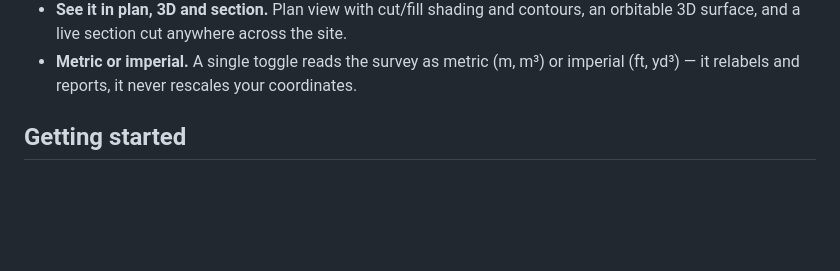
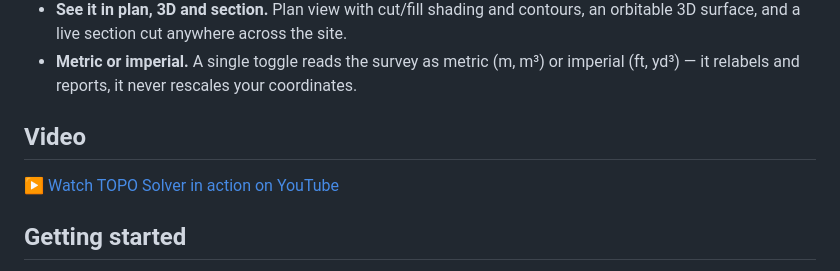
Before and after one commit to howtocivilengineer/Grading-Solver, a Markdown page: README.md, the part around the change. Drawn GitHub-style; blank space fills up the shorter version.

```diff
--- a/README.md
+++ b/README.md
@@ -42,6 +42,10 @@ where you need honest cut/fill and a cost in minutes, not a full corridor model.
 - **Metric or imperial.** A single toggle reads the survey as metric (m, m³) or
   imperial (ft, yd³) — it relabels and reports, it never rescales your
   coordinates.
+
+## Video
+
+[▶️ Watch TOPO Solver in action on YouTube](https://youtu.be/3GtvRoUluCg)
 
 ## Getting started
 
```
